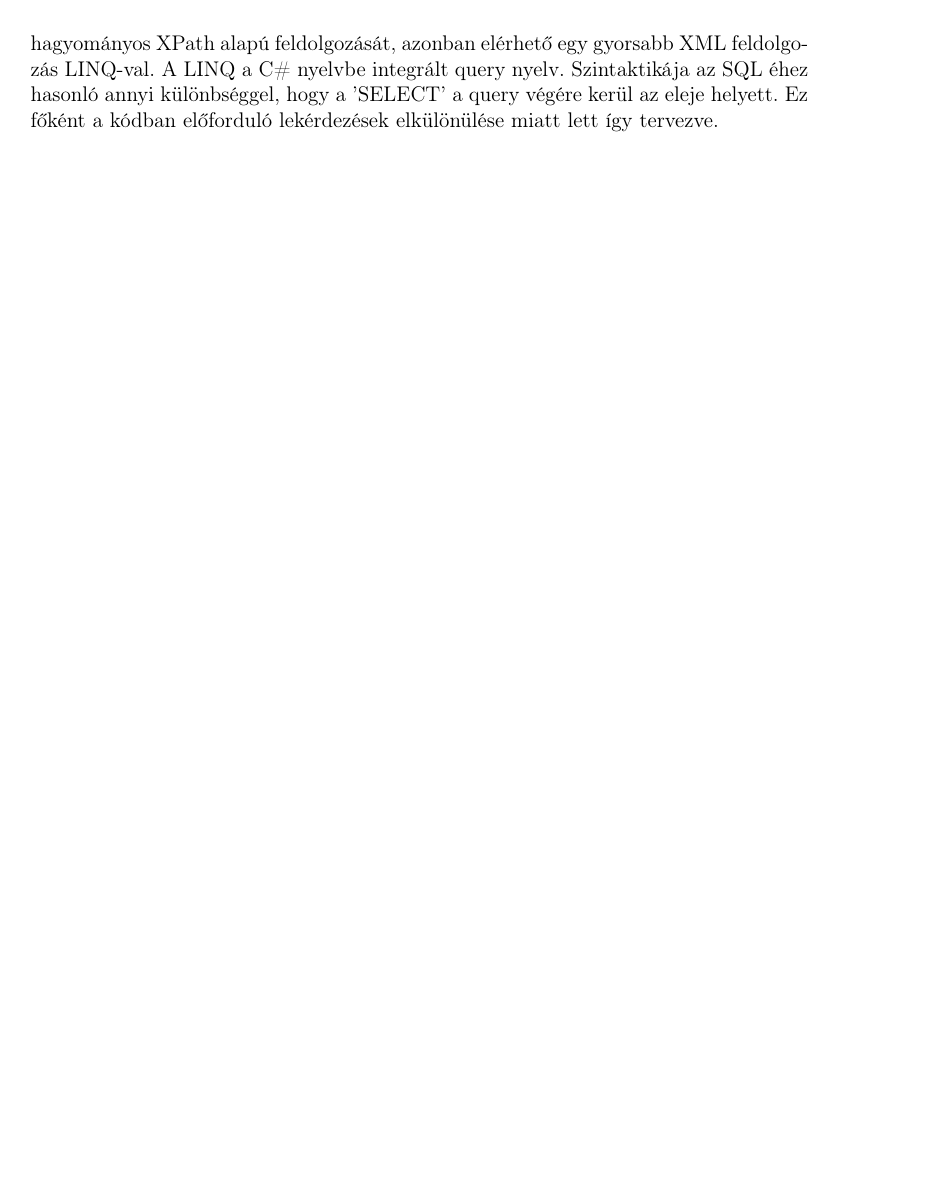
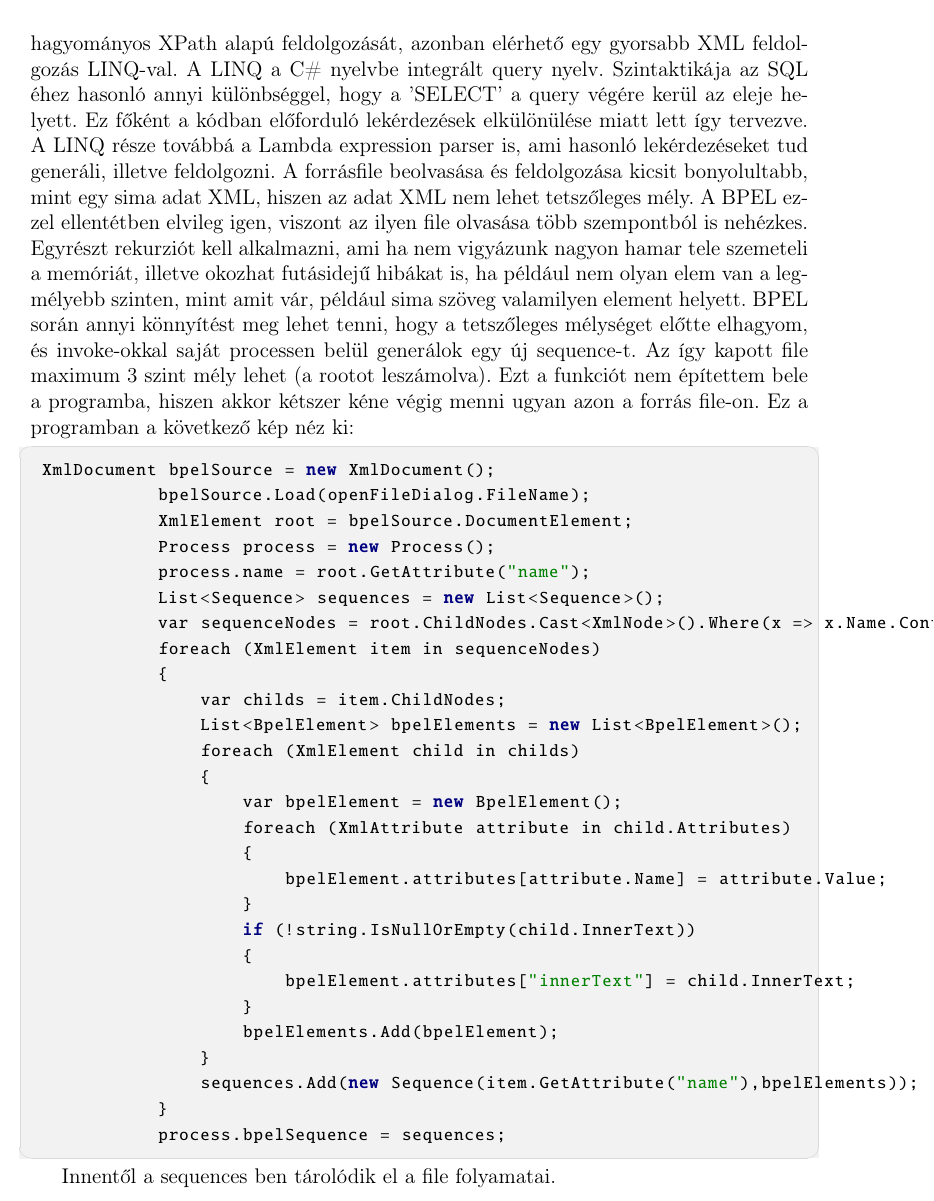
Before and after one commit to Fastmo3/szakdolgozat, a LaTeX document (dolgozat.tex, which reads chapters/implementation.tex): part of page 38 of 44 before the commit and part of page 38 of 45 after it, cut so that both start at the same text, the shorter picture padded with empty space. Compiled offline with pdfLaTeX.

Commit message:
18.21.56

```diff
--- a/chapters/implementation.tex
+++ b/chapters/implementation.tex
@@ -50,7 +50,40 @@ A fejezet elején elmondottak alapján a projektet csak 4.7.2-es .NET alatt lehe
 \textbf{Analyzer} A hálón végezhető elemzéseket végzi el. Majd ezek eredményét megjeleníti, illetve elmenti.
 
 \subsection{FileManager / Parser }
-A File manager a C\# hagyományos XML megoldásait használja, ez az \textbf{XmlDocument} és \textbf{XmlReader} osztály illetve a hozzá tartozó metódusok. A felhasználói felületen a felhasználó által kiválasztott file kerül a managerbe. A C\# támogatja az XML fileok hagyományos XPath alapú feldolgozását, azonban elérhető egy gyorsabb XML feldolgozás LINQ-val. A LINQ a C\# nyelvbe integrált query nyelv. Szintaktikája az SQL éhez hasonló annyi különbséggel, hogy a 'SELECT' a query végére kerül az eleje helyett. Ez főként a kódban előforduló lekérdezések elkülönülése miatt lett így tervezve.
+A File manager a C\# hagyományos XML megoldásait használja, ez az \textbf{XmlDocument} és \textbf{XmlReader} osztály illetve a hozzá tartozó metódusok. A felhasználói felületen a felhasználó által kiválasztott file kerül a managerbe. A C\# támogatja az XML fileok hagyományos XPath alapú feldolgozását, azonban elérhető egy gyorsabb XML feldolgozás LINQ-val. A LINQ a C\# nyelvbe integrált query nyelv. Szintaktikája az SQL éhez hasonló annyi különbséggel, hogy a 'SELECT' a query végére kerül az eleje helyett. Ez főként a kódban előforduló lekérdezések elkülönülése miatt lett így tervezve. A LINQ része továbbá a Lambda expression parser is, ami hasonló lekérdezéseket tud generáli, illetve feldolgozni.
+A forrásfile beolvasása és feldolgozása kicsit bonyolultabb, mint egy sima adat XML, hiszen az adat XML nem lehet tetszőleges mély. A BPEL ezzel ellentétben elvileg igen, viszont az ilyen file olvasása több szempontból is nehézkes. Egyrészt rekurziót kell alkalmazni, ami ha nem vigyázunk nagyon hamar tele szemeteli a memóriát, illetve okozhat futásidejű hibákat is, ha például nem olyan elem van a legmélyebb szinten, mint amit vár, például sima szöveg valamilyen element helyett. BPEL során annyi könnyítést meg lehet tenni, hogy a tetszőleges mélységet előtte elhagyom, és invoke-okkal saját processen belül generálok egy új sequence-t. Az így kapott file maximum 3 szint mély lehet (a rootot leszámolva). Ezt a funkciót nem építettem bele a programba, hiszen akkor kétszer kéne végig menni ugyan azon a forrás file-on.
+Ez a programban a következő kép néz ki:
+\begin{cpp}
+ XmlDocument bpelSource = new XmlDocument();
+            bpelSource.Load(openFileDialog.FileName);
+            XmlElement root = bpelSource.DocumentElement;
+            Process process = new Process();
+            process.name = root.GetAttribute("name");
+            List<Sequence> sequences = new List<Sequence>();
+            var sequenceNodes = root.ChildNodes.Cast<XmlNode>().Where(x => x.Name.Contains("sequence")).ToList();
+            foreach (XmlElement item in sequenceNodes)
+            {
+                var childs = item.ChildNodes;
+                List<BpelElement> bpelElements = new List<BpelElement>();
+                foreach (XmlElement child in childs)
+                {
+                    var bpelElement = new BpelElement();
+                    foreach (XmlAttribute attribute in child.Attributes)
+                    {
+                        bpelElement.attributes[attribute.Name] = attribute.Value;
+                    }
+                    if (!string.IsNullOrEmpty(child.InnerText))
+                    {
+                        bpelElement.attributes["innerText"] = child.InnerText;
+                    }
+                    bpelElements.Add(bpelElement);
+                }
+                sequences.Add(new Sequence(item.GetAttribute("name"),bpelElements));
+            }
+            process.bpelSequence = sequences;
+\end{cpp}
+
+Innentől a sequences ben tárolódik el a file folyamatai.
 \subsection{Converter}
 A Converter a program fő modulja. A leképzés fejezetben felsorolt nyelvi elemeket dolgozza fel és készíti el a részhálókat, amiket aztán összefűz. Konverzió során az XML soronként kerül feldolgozásra. Egy átolvasás után a nem szorosan illeszkedő részek, mint részhálók, segéd folyamatok stb. külön szálak kerülnek feldolgozásra aszinkron módon. Ezzel a konverziós idő (a modelltől függően) rövidül. A konverzió gyakorlatilag egy keresés egy Dictionaryben. A Dictionary egy kulcsot vár ami alapján egy értéket ad vissza. (Pont, mint egy valós szótár, ahol a kulcs az idegen nyelvű szó, az érték pedig a szó magyar megfelelője). Egy kisebb méretű Dictionary keresés durván $O(n)$ , ha $n$ darab elemre keresünk, ugyanis a \texttt{Dictionary.Contains()} egy elemre $O(1)$ komplexitású. Keresés után ezeket még rendezni kell és összefűzni. Ez utóbbi szintén minden elemre végbemegy, de ve egyidejűleg egy validáció is. A konverzió során az XML elem attribútumai és gyerekei alapján kerül az elem a háló egy adott pontjára. Ez egy újabb $O(n)$ lépés. Ha a rész szálak kész vannak és a fő szál is elkészült a részek egy hálóba lesznek rendezve ami $O(s)$, ahol az $s$ a részhálók száma. Idáig a program tehát $O(2n+s)$ lépést tesz meg.
 \subsection{Analyzer}
```
